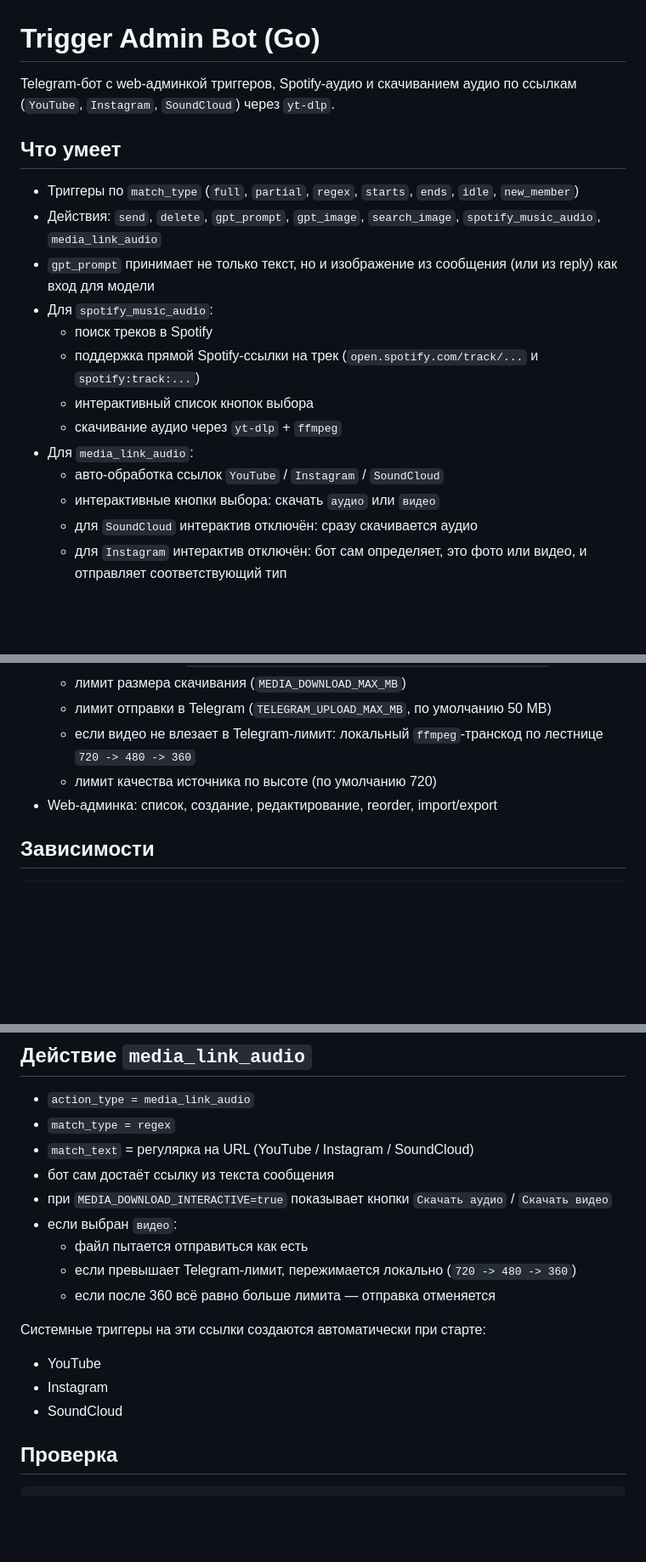
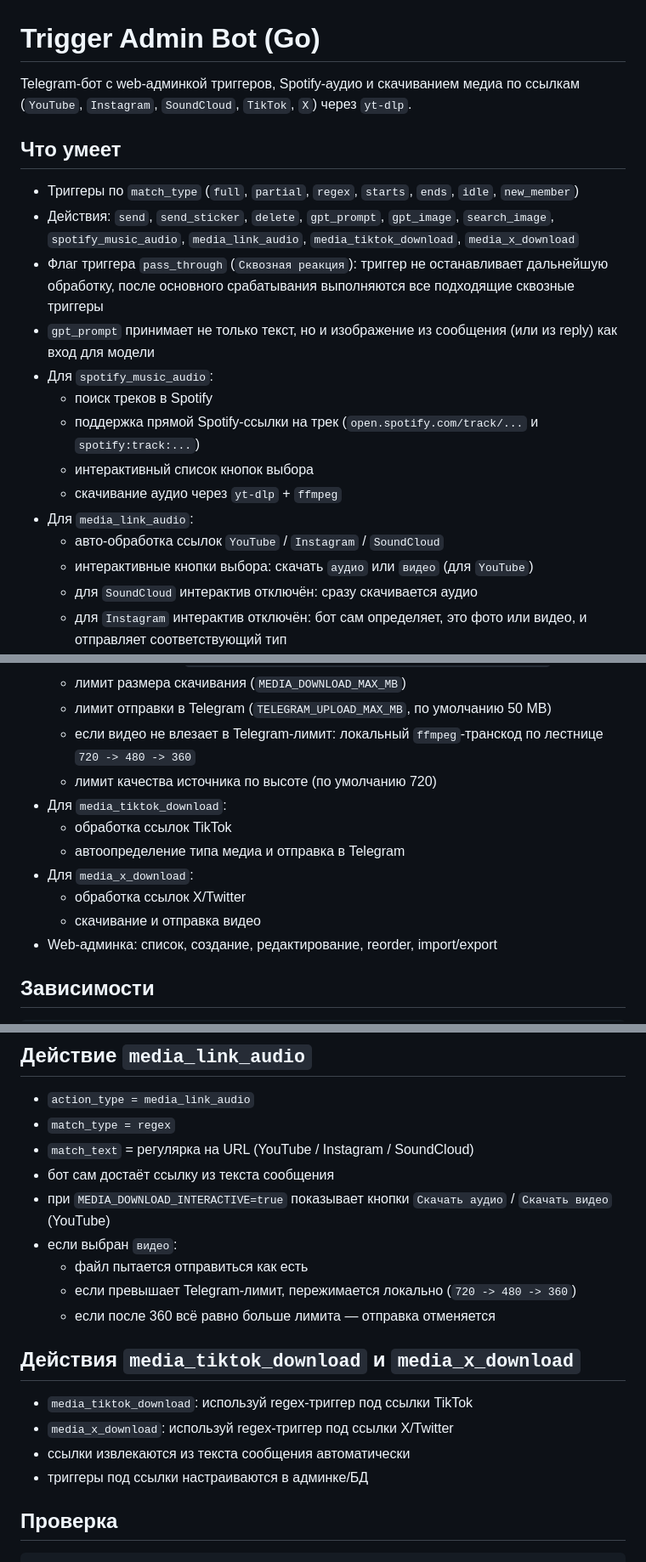
Before and after one commit to normiridium/trigger_bot, a Markdown page: README.md, 3 parts joined by grey strips. Shown at 85% size. Drawn GitHub-style; blank space fills up the shorter version.

Commit message:
Refresh README for pass-through and media actions

````diff
--- a/README.md
+++ b/README.md
@@ -1,10 +1,11 @@
 # Trigger Admin Bot (Go)
 
-Telegram-бот с web-админкой триггеров, Spotify-аудио и скачиванием аудио по ссылкам (`YouTube`, `Instagram`, `SoundCloud`) через `yt-dlp`.
+Telegram-бот с web-админкой триггеров, Spotify-аудио и скачиванием медиа по ссылкам (`YouTube`, `Instagram`, `SoundCloud`, `TikTok`, `X`) через `yt-dlp`.
 
 ## Что умеет
 - Триггеры по `match_type` (`full`, `partial`, `regex`, `starts`, `ends`, `idle`, `new_member`)
-- Действия: `send`, `delete`, `gpt_prompt`, `gpt_image`, `search_image`, `spotify_music_audio`, `media_link_audio`
+- Действия: `send`, `send_sticker`, `delete`, `gpt_prompt`, `gpt_image`, `search_image`, `spotify_music_audio`, `media_link_audio`, `media_tiktok_download`, `media_x_download`
+- Флаг триггера `pass_through` (`Сквозная реакция`): триггер не останавливает дальнейшую обработку, после основного срабатывания выполняются все подходящие сквозные триггеры
 - `gpt_prompt` принимает не только текст, но и изображение из сообщения (или из reply) как вход для модели
 - Для `spotify_music_audio`:
   - поиск треков в Spotify
@@ -13,7 +14,7 @@ Telegram-бот с web-админкой триггеров, Spotify-аудио
   - скачивание аудио через `yt-dlp` + `ffmpeg`
 - Для `media_link_audio`:
   - авто-обработка ссылок `YouTube` / `Instagram` / `SoundCloud`
-  - интерактивные кнопки выбора: скачать `аудио` или `видео`
+  - интерактивные кнопки выбора: скачать `аудио` или `видео` (для `YouTube`)
   - для `SoundCloud` интерактив отключён: сразу скачивается аудио
   - для `Instagram` интерактив отключён: бот сам определяет, это фото или видео, и отправляет соответствующий тип
   - в подписи/тайтле добавляется исходная ссылка
@@ -26,6 +27,12 @@ Telegram-бот с web-админкой триггеров, Spotify-аудио
   - лимит отправки в Telegram (`TELEGRAM_UPLOAD_MAX_MB`, по умолчанию 50 MB)
   - если видео не влезает в Telegram-лимит: локальный `ffmpeg`-транскод по лестнице `720 -> 480 -> 360`
   - лимит качества источника по высоте (по умолчанию 720)
+- Для `media_tiktok_download`:
+  - обработка ссылок TikTok
+  - автоопределение типа медиа и отправка в Telegram
+- Для `media_x_download`:
+  - обработка ссылок X/Twitter
+  - скачивание и отправка видео
 - Web-админка: список, создание, редактирование, reorder, import/export
 
 ## Зависимости
@@ -106,16 +114,17 @@ set -a && source .env && set +a
 - `match_type = regex`
 - `match_text` = регулярка на URL (YouTube / Instagram / SoundCloud)
 - бот сам достаёт ссылку из текста сообщения
-- при `MEDIA_DOWNLOAD_INTERACTIVE=true` показывает кнопки `Скачать аудио` / `Скачать видео`
+- при `MEDIA_DOWNLOAD_INTERACTIVE=true` показывает кнопки `Скачать аудио` / `Скачать видео` (YouTube)
 - если выбран `видео`:
   - файл пытается отправиться как есть
   - если превышает Telegram-лимит, пережимается локально (`720 -> 480 -> 360`)
   - если после 360 всё равно больше лимита — отправка отменяется
 
-Системные триггеры на эти ссылки создаются автоматически при старте:
-- YouTube
-- Instagram
-- SoundCloud
+## Действия `media_tiktok_download` и `media_x_download`
+- `media_tiktok_download`: используй regex-триггер под ссылки TikTok
+- `media_x_download`: используй regex-триггер под ссылки X/Twitter
+- ссылки извлекаются из текста сообщения автоматически
+- триггеры под ссылки настраиваются в админке/БД
 
 ## Проверка
 ```bash
````
Also changed, not shown: other parts of README.md (+1 -0 lines).
